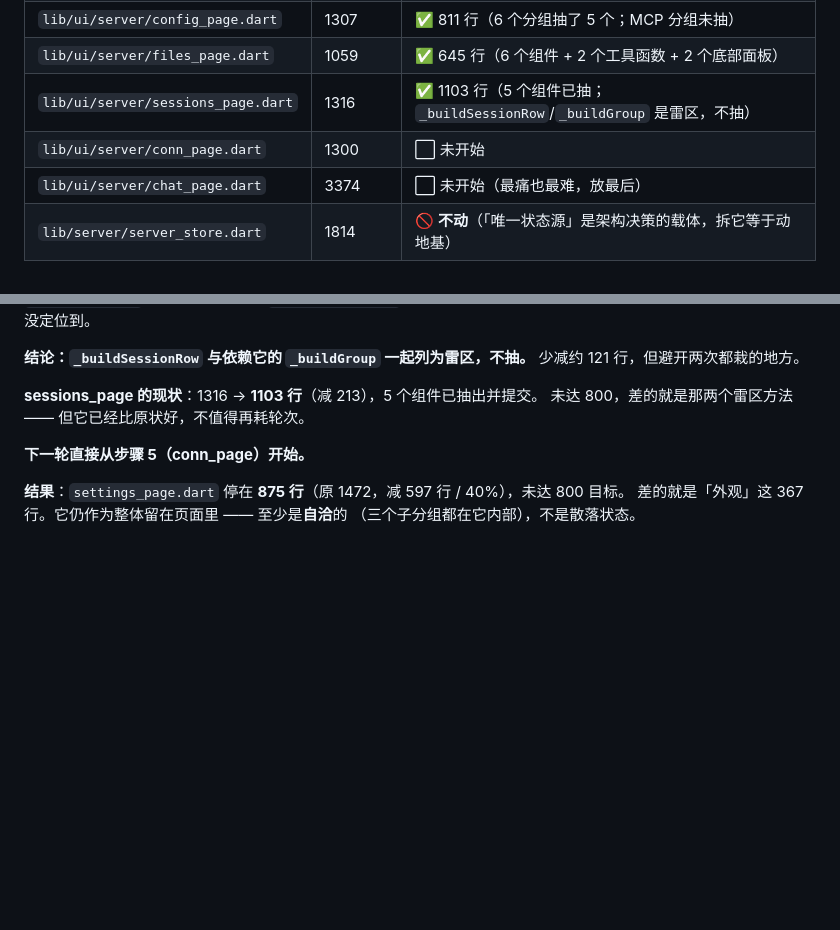
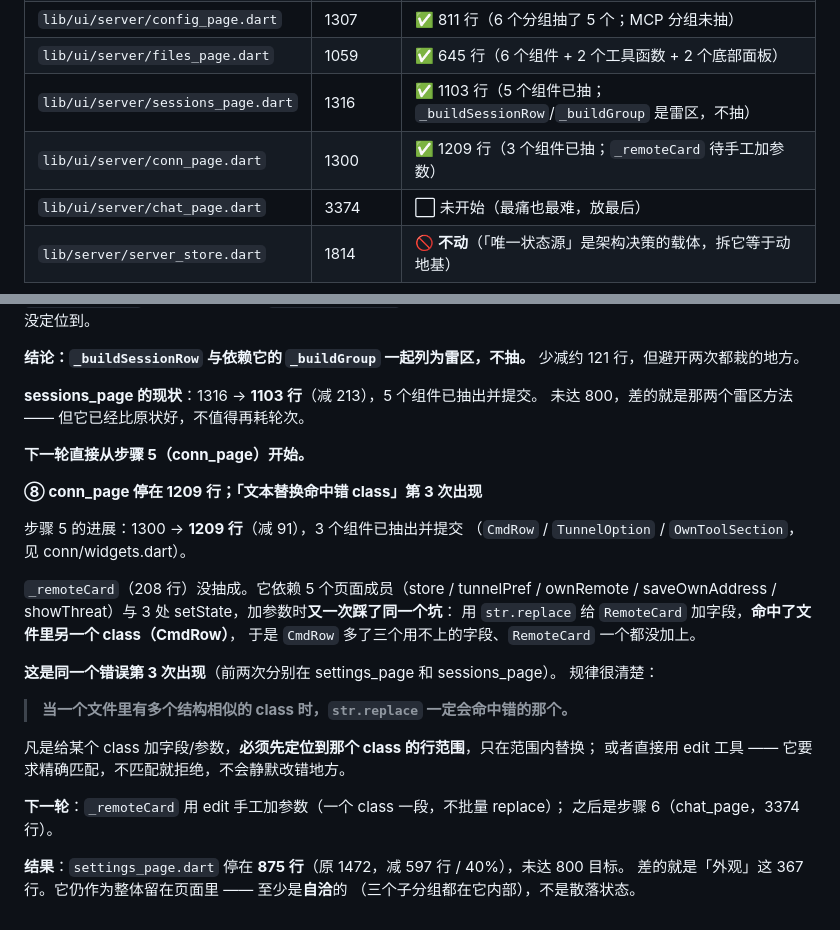
Before and after one commit to CYXyouzhi/pi-yz, a Markdown page: docs/refactor-status.md, 2 parts joined by grey strips. GitHub-like rendering; blank space fills up the shorter version.

Commit message:
docs: conn_page 停在 1209 行；记下「文本替换命中错 class」第 3 次出现

```diff
--- a/docs/refactor-status.md
+++ b/docs/refactor-status.md
@@ -31,7 +31,7 @@
 | `lib/ui/server/config_page.dart` | 1307 | ✅ 811 行（6 个分组抽了 5 个；MCP 分组未抽）|
 | `lib/ui/server/files_page.dart` | 1059 | ✅ 645 行（6 个组件 + 2 个工具函数 + 2 个底部面板）|
 | `lib/ui/server/sessions_page.dart` | 1316 | ✅ 1103 行（5 个组件已抽；`_buildSessionRow`/`_buildGroup` 是雷区，不抽）|
-| `lib/ui/server/conn_page.dart` | 1300 | ⬜ 未开始 |
+| `lib/ui/server/conn_page.dart` | 1300 | ✅ 1209 行（3 个组件已抽；`_remoteCard` 待手工加参数）|
 | `lib/ui/server/chat_page.dart` | 3374 | ⬜ 未开始（最痛也最难，放最后）|
 | `lib/server/server_store.dart` | 1814 | 🚫 **不动**（「唯一状态源」是架构决策的载体，拆它等于动地基）|
 
@@ -287,6 +287,27 @@ sessions/widgets.dart（新建）
 
 **下一轮直接从步骤 5（conn_page）开始。**
 
+**⑧ conn_page 停在 1209 行；「文本替换命中错 class」第 3 次出现**
+
+步骤 5 的进展：1300 → **1209 行**（减 91），3 个组件已抽出并提交
+（`CmdRow` / `TunnelOption` / `OwnToolSection`，见 conn/widgets.dart）。
+
+`_remoteCard`（208 行）没抽成。它依赖 5 个页面成员（store / tunnelPref / ownRemote /
+saveOwnAddress / showThreat）与 3 处 setState，加参数时**又一次踩了同一个坑**：
+用 `str.replace` 给 `RemoteCard` 加字段，**命中了文件里另一个 class（CmdRow）**，
+于是 `CmdRow` 多了三个用不上的字段、`RemoteCard` 一个都没加上。
+
+**这是同一个错误第 3 次出现**（前两次分别在 settings_page 和 sessions_page）。
+规律很清楚：
+
+> **当一个文件里有多个结构相似的 class 时，`str.replace` 一定会命中错的那个。**
+
+凡是给某个 class 加字段/参数，**必须先定位到那个 class 的行范围**，只在范围内替换；
+或者直接用 edit 工具 —— 它要求精确匹配，不匹配就拒绝，不会静默改错地方。
+
+**下一轮**：`_remoteCard` 用 edit 手工加参数（一个 class 一段，不批量 replace）；
+之后是步骤 6（chat_page，3374 行）。
+
 **结果**：`settings_page.dart` 停在 **875 行**（原 1472，减 597 行 / 40%），未达 800 目标。
 差的就是「外观」这 367 行。它仍作为整体留在页面里 —— 至少是**自洽**的
 （三个子分组都在它内部），不是散落状态。
```
